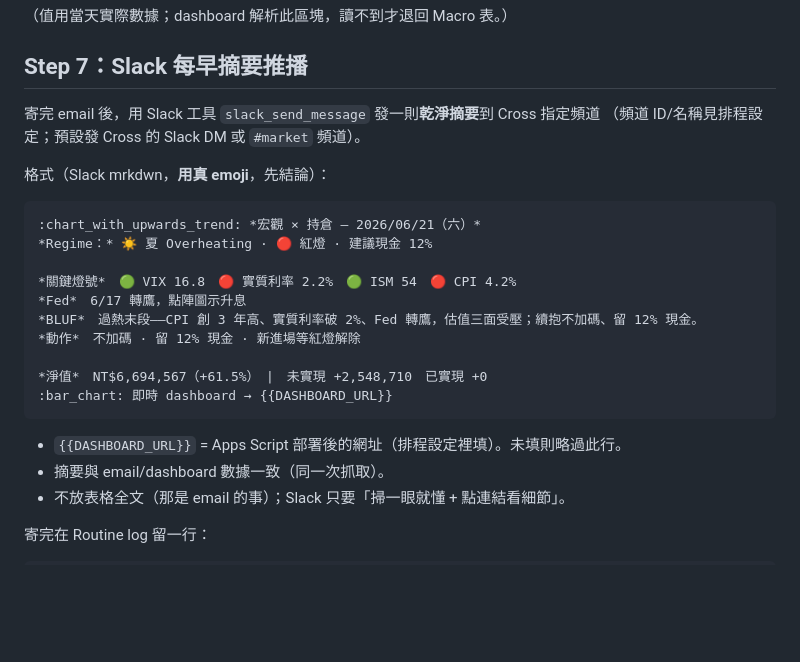
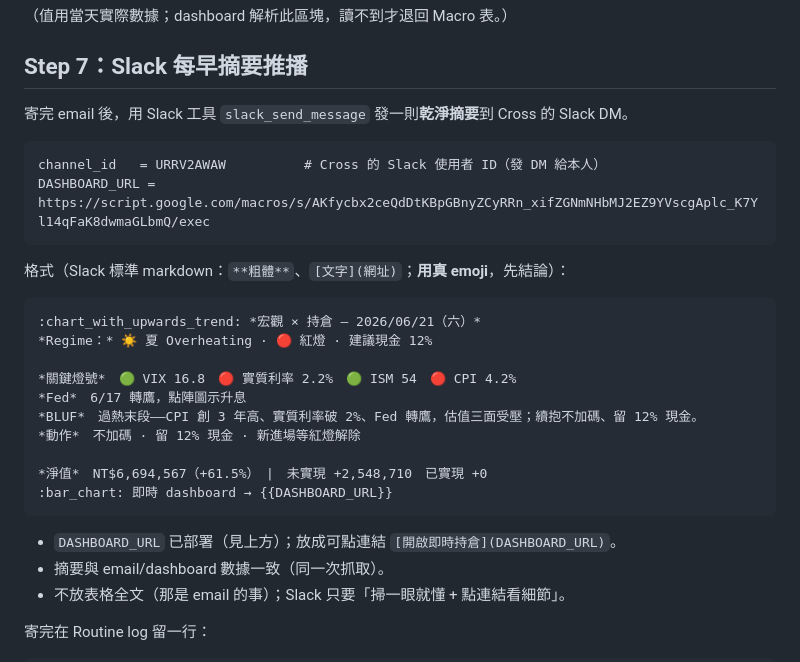
Before and after one commit to cc4wang-ui/Auto-trade, a Markdown page: automation/routines/macro_daily.md, the part around the change. Rendered like a GitHub page; blank space fills up the shorter version.

Commit message:
Wire Slack DM target + deployed dashboard URL into routine
- Slack morning push → Cross DM (URRV2AWAW)
- dashboard URL = deployed Apps Script /exec
- verified with a live test DM

Co-Authored-By: Claude Opus 4.8 (1M context) <noreply@anthropic.com>
Claude-Session: https://claude.ai/code/session_0132tvyrWhMKom7NFupCV4bQ

````diff
--- a/automation/routines/macro_daily.md
+++ b/automation/routines/macro_daily.md
@@ -238,10 +238,14 @@ BLUF|<一句總結>||
 
 ## Step 7：Slack 每早摘要推播
 
-寄完 email 後，用 Slack 工具 `slack_send_message` 發一則**乾淨摘要**到 Cross 指定頻道
-（頻道 ID/名稱見排程設定；預設發 Cross 的 Slack DM 或 `#market` 頻道）。
+寄完 email 後，用 Slack 工具 `slack_send_message` 發一則**乾淨摘要**到 Cross 的 Slack DM。
 
-格式（Slack mrkdwn，**用真 emoji**，先結論）：
+```
+channel_id   = URRV2AWAW          # Cross 的 Slack 使用者 ID（發 DM 給本人）
+DASHBOARD_URL = https://script.google.com/macros/s/AKfycbx2ceQdDtKBpGBnyZCyRRn_xifZGNmNHbMJ2EZ9YVscgAplc_K7Yl14qFaK8dwmaGLbmQ/exec
+```
+
+格式（Slack 標準 markdown：`**粗體**`、`[文字](網址)`；**用真 emoji**，先結論）：
 ```
 :chart_with_upwards_trend: *宏觀 × 持倉 — 2026/06/21（六）*
 *Regime：* ☀️ 夏 Overheating · 🔴 紅燈 · 建議現金 12%
@@ -255,7 +259,7 @@ BLUF|<一句總結>||
 :bar_chart: 即時 dashboard → {{DASHBOARD_URL}}
 ```
 
-- `{{DASHBOARD_URL}}` = Apps Script 部署後的網址（排程設定裡填）。未填則略過此行。
+- `DASHBOARD_URL` 已部署（見上方）；放成可點連結 `[開啟即時持倉](DASHBOARD_URL)`。
 - 摘要與 email/dashboard 數據一致（同一次抓取）。
 - 不放表格全文（那是 email 的事）；Slack 只要「掃一眼就懂 + 點連結看細節」。
 
````
